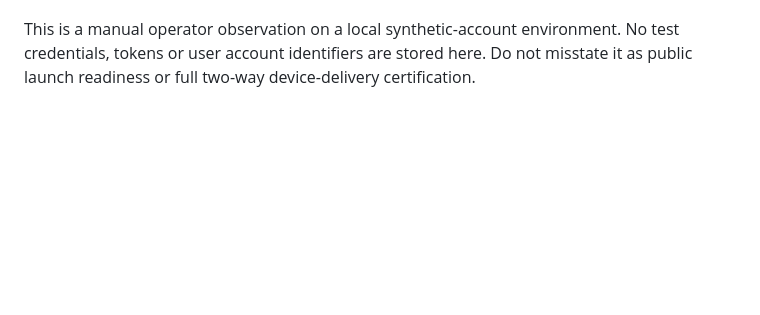
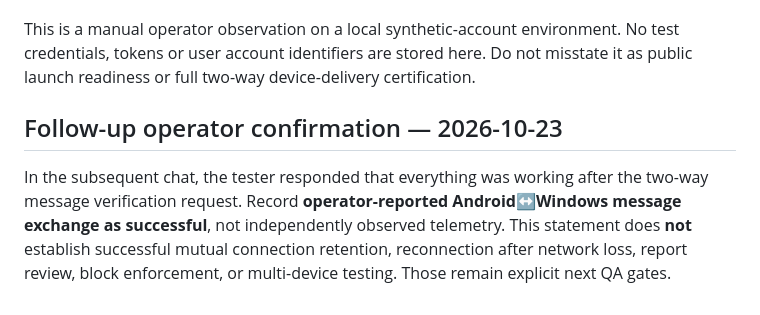
Before and after one commit to rayadinaveen98-ship-it/bridge, a Markdown page: docs/engineering/ONE_PHONE_QA.md, the part around the change. Rendered like a GitHub page; blank space fills up the shorter version.

Commit message:
docs(qa): record operator confirmation of two-way local chat

```diff
--- a/docs/engineering/ONE_PHONE_QA.md
+++ b/docs/engineering/ONE_PHONE_QA.md
@@ -50,3 +50,7 @@ User-provided Windows PowerShell screenshot from the local synthetic lab shows:
 - **PENDING:** mutual connection persistence, network interruption/reconnect, block/report enforcement on devices, second physical-phone testing and public-release safety requirements.
 
 This is a manual operator observation on a local synthetic-account environment. No test credentials, tokens or user account identifiers are stored here. Do not misstate it as public launch readiness or full two-way device-delivery certification.
+
+## Follow-up operator confirmation — 2026-10-23
+
+In the subsequent chat, the tester responded that everything was working after the two-way message verification request. Record **operator-reported Android↔Windows message exchange as successful**, not independently observed telemetry. This statement does **not** establish successful mutual connection retention, reconnection after network loss, report review, block enforcement, or multi-device testing. Those remain explicit next QA gates.
```
